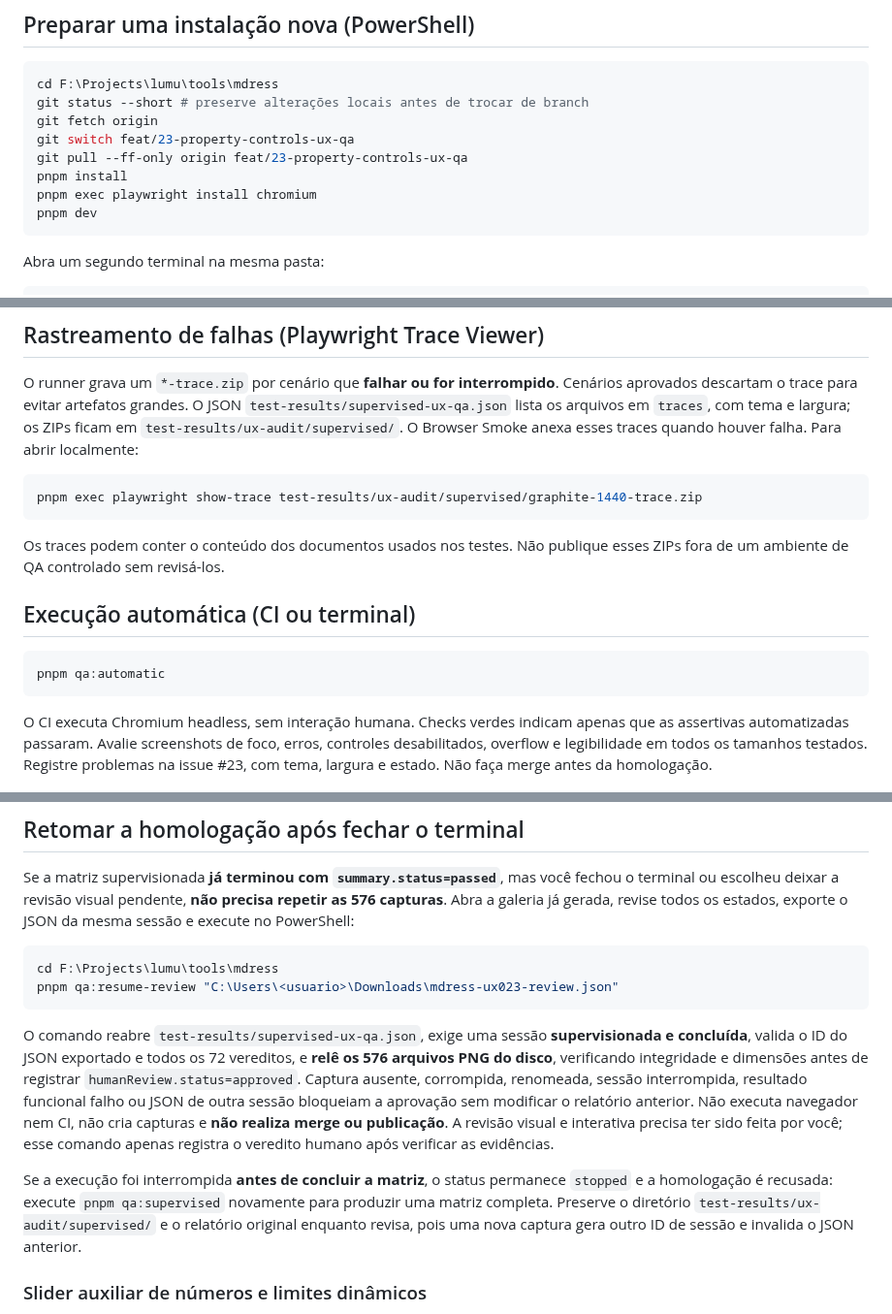
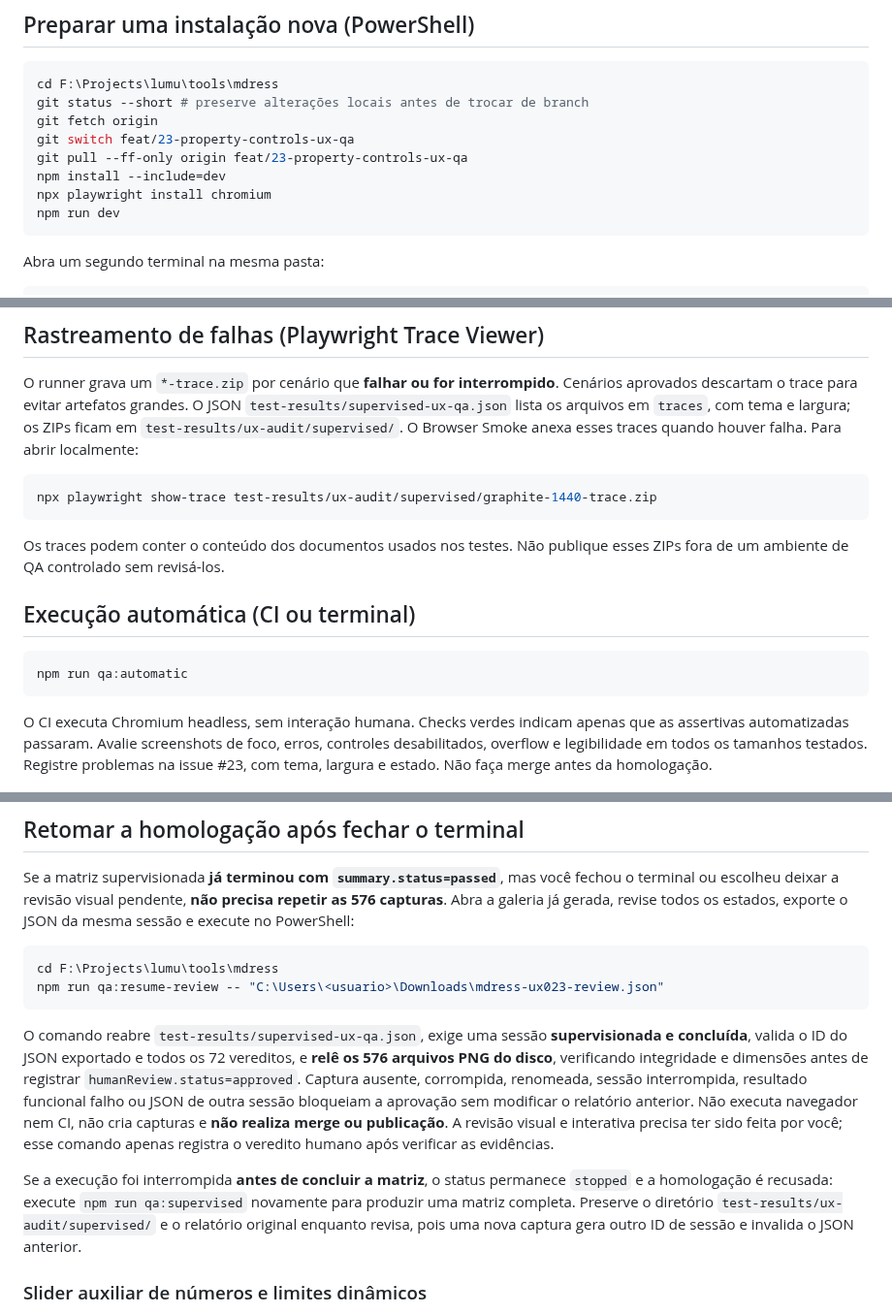
Before and after one commit to murilomattioli/mdress, a Markdown page: scripts/supervised-ux-qa.md, 3 parts joined by grey strips. Shown at 97% size. Rendered like a GitHub page.

Commit message:
docs(ux): align supervised QA commands with npm and updated matrix

````diff
--- a/scripts/supervised-ux-qa.md
+++ b/scripts/supervised-ux-qa.md
@@ -10,9 +10,9 @@ git status --short # preserve alterações locais antes de trocar de branch
 git fetch origin
 git switch feat/23-property-controls-ux-qa
 git pull --ff-only origin feat/23-property-controls-ux-qa
-pnpm install
-pnpm exec playwright install chromium
-pnpm dev
+npm install --include=dev
+npx playwright install chromium
+npm run dev
 ```
 
 Abra um segundo terminal na mesma pasta:
@@ -28,7 +28,7 @@ O runner faz **um checkpoint por tema e largura (oito ao todo)**, depois de capt
 O runner grava um `*-trace.zip` por cenário que **falhar ou for interrompido**. Cenários aprovados descartam o trace para evitar artefatos grandes. O JSON `test-results/supervised-ux-qa.json` lista os arquivos em `traces`, com tema e largura; os ZIPs ficam em `test-results/ux-audit/supervised/`. O Browser Smoke anexa esses traces quando houver falha. Para abrir localmente:
 
 ```powershell
-pnpm exec playwright show-trace test-results/ux-audit/supervised/graphite-1440-trace.zip
+npx playwright show-trace test-results/ux-audit/supervised/graphite-1440-trace.zip
 ```
 
 Os traces podem conter o conteúdo dos documentos usados nos testes. Não publique esses ZIPs fora de um ambiente de QA controlado sem revisá-los.
@@ -36,7 +36,7 @@ Os traces podem conter o conteúdo dos documentos usados nos testes. Não publiq
 ## Execução automática (CI ou terminal)
 
 ```powershell
-pnpm qa:automatic
+npm run qa:automatic
 ```
 
 O CI executa Chromium headless, sem interação humana. Checks verdes indicam apenas que as assertivas automatizadas passaram. Avalie screenshots de foco, erros, controles desabilitados, overflow e legibilidade em todos os tamanhos testados. Registre problemas na issue #23, com tema, largura e estado. Não faça merge antes da homologação.
@@ -71,12 +71,12 @@ Se a matriz supervisionada **já terminou com `summary.status=passed`**, mas voc
 
 ```powershell
 cd F:\Projects\lumu\tools\mdress
-pnpm qa:resume-review "C:\Users\<usuario>\Downloads\mdress-ux023-review.json"
+npm run qa:resume-review -- "C:\Users\<usuario>\Downloads\mdress-ux023-review.json"
 ```
 
 O comando reabre `test-results/supervised-ux-qa.json`, exige uma sessão **supervisionada e concluída**, valida o ID do JSON exportado e todos os 72 vereditos, e **relê os 576 arquivos PNG do disco**, verificando integridade e dimensões antes de registrar `humanReview.status=approved`. Captura ausente, corrompida, renomeada, sessão interrompida, resultado funcional falho ou JSON de outra sessão bloqueiam a aprovação sem modificar o relatório anterior. Não executa navegador nem CI, não cria capturas e **não realiza merge ou publicação**. A revisão visual e interativa precisa ter sido feita por você; esse comando apenas registra o veredito humano após verificar as evidências.
 
-Se a execução foi interrompida **antes de concluir a matriz**, o status permanece `stopped` e a homologação é recusada: execute `pnpm qa:supervised` novamente para produzir uma matriz completa. Preserve o diretório `test-results/ux-audit/supervised/` e o relatório original enquanto revisa, pois uma nova captura gera outro ID de sessão e invalida o JSON anterior.
+Se a execução foi interrompida **antes de concluir a matriz**, o status permanece `stopped` e a homologação é recusada: execute `npm run qa:supervised` novamente para produzir uma matriz completa. Preserve o diretório `test-results/ux-audit/supervised/` e o relatório original enquanto revisa, pois uma nova captura gera outro ID de sessão e invalida o JSON anterior.
 
 
 ### Slider auxiliar de números e limites dinâmicos
````
Also changed, not shown: other parts of scripts/supervised-ux-qa.md (+1 -1 lines).
